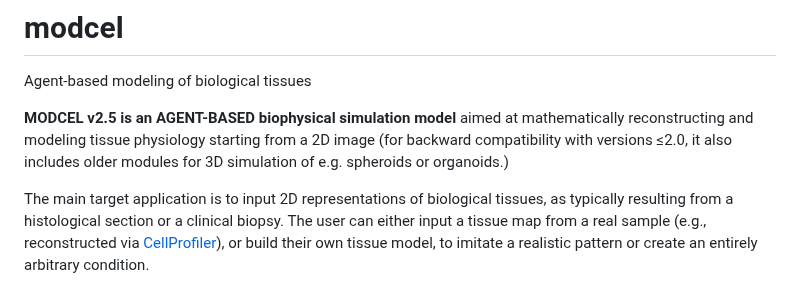
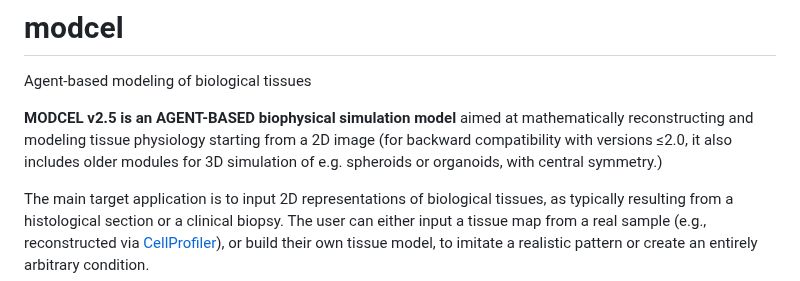
Before and after one commit to bkryzz/modcel, a Markdown page: README.md, the part around the change. GitHub-like rendering.

```diff
--- a/README.md
+++ b/README.md
@@ -1,7 +1,7 @@
 # modcel
 Agent-based modeling of biological tissues
 
-<b>MODCEL v2.5 is an AGENT-BASED biophysical simulation model</b> aimed at mathematically reconstructing and modeling tissue physiology starting from a 2D image (for backward compatibility with versions ≤2.0, it also includes older modules for 3D simulation of e.g. spheroids or organoids.)
+<b>MODCEL v2.5 is an AGENT-BASED biophysical simulation model</b> aimed at mathematically reconstructing and modeling tissue physiology starting from a 2D image (for backward compatibility with versions ≤2.0, it also includes older modules for 3D simulation of e.g. spheroids or organoids, with central symmetry.)
 
   The main target application is to input 2D representations of
   biological tissues, as typically resulting from a histological
```
